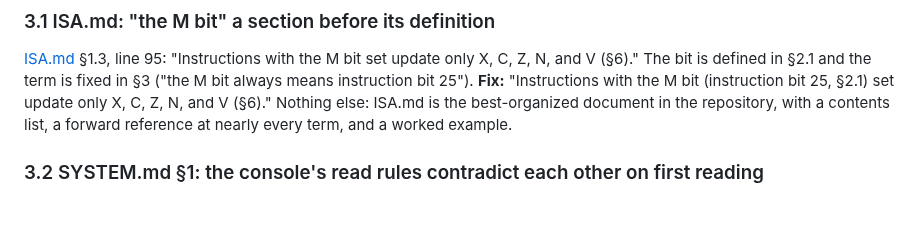
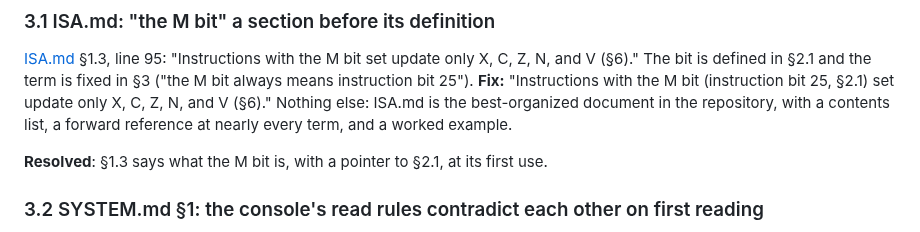
Before and after one commit to MJoergen/nice_cpu, a Markdown page: doc/review/eighth-repository-review.md, the part around the change. Drawn GitHub-style; blank space fills up the shorter version.

```diff
--- a/doc/review/eighth-repository-review.md
+++ b/doc/review/eighth-repository-review.md
@@ -55,6 +55,8 @@ The order is The emulator (its features, Building the emulator, Worked example,
 ### 3.1 ISA.md: "the M bit" a section before its definition
 
 [ISA.md](../ISA.md) §1.3, line 95: "Instructions with the M bit set update only X, C, Z, N, and V (§6)." The bit is defined in §2.1 and the term is fixed in §3 ("the M bit always means instruction bit 25"). **Fix:** "Instructions with the M bit (instruction bit 25, §2.1) set update only X, C, Z, N, and V (§6)." Nothing else: ISA.md is the best-organized document in the repository, with a contents list, a forward reference at nearly every term, and a worked example.
+
+**Resolved**: §1.3 says what the M bit is, with a pointer to §2.1, at its first use.
 
 ### 3.2 SYSTEM.md §1: the console's read rules contradict each other on first reading
 
```
Also changed, not shown: doc/ISA.md (+1 -1 lines).
